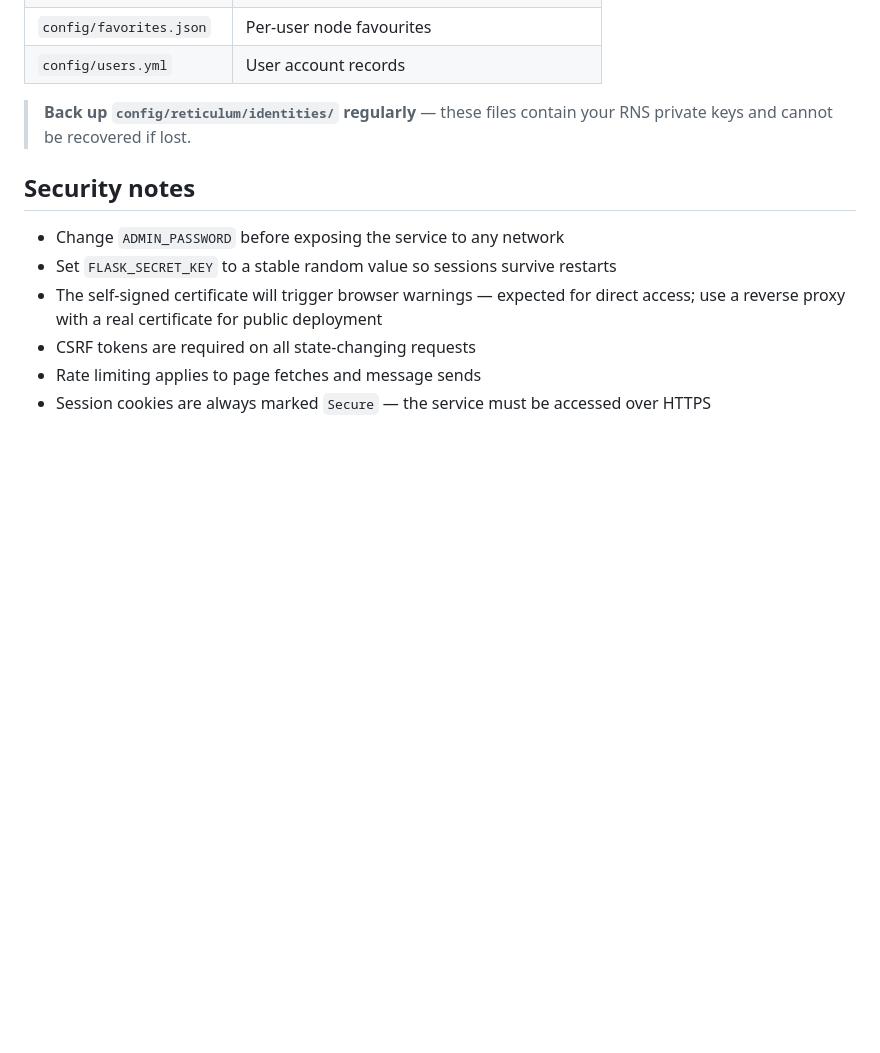
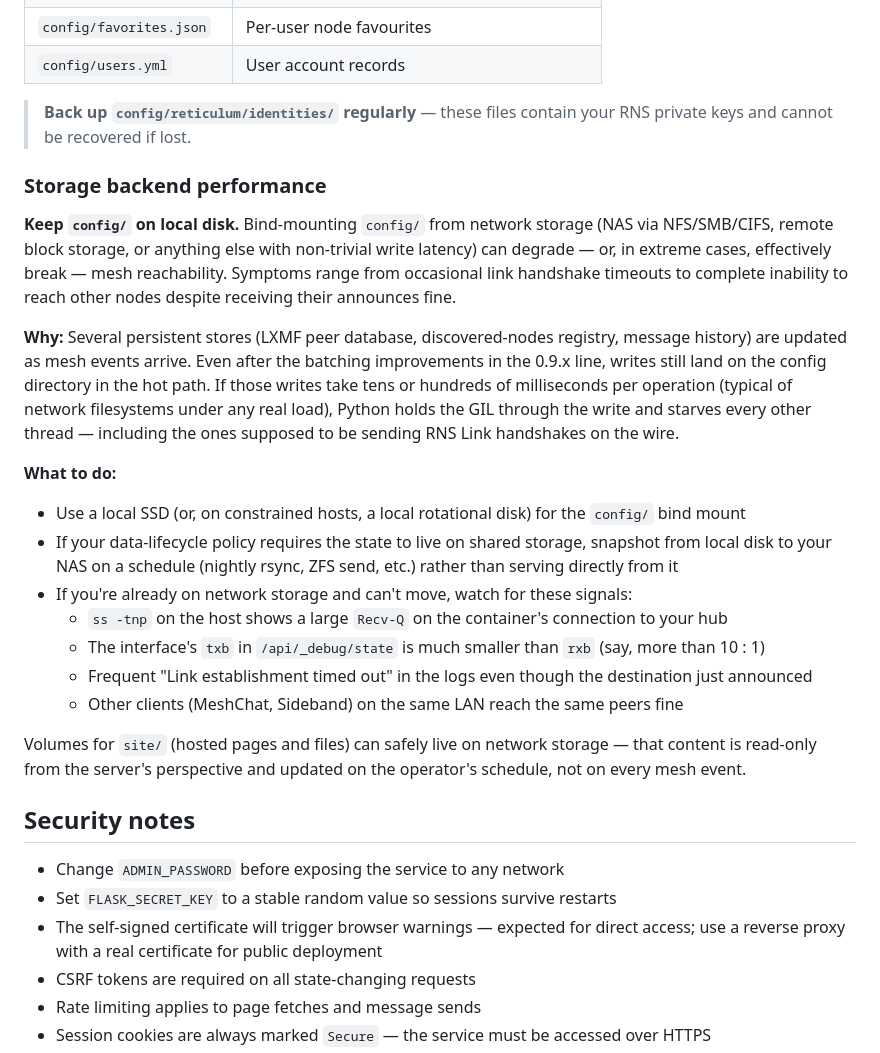
Before and after one commit to JamesM92/NomadPortal, a Markdown page: README.md, the part around the change. Rendered like a GitHub page; blank space fills up the shorter version.

Commit message:
docs(readme): warn against NAS/remote storage for config/
Adds a "Storage backend performance" subsection under Data storage
explaining why config/ must be on local disk and what symptoms to
watch for if it isn't. Cross-references the LXMFPeerTracker
batching improvements, but frames the guidance as "any hot-path
writer could hit this pattern" so a future feature that persists
per-event doesn't quietly reintroduce the issue.

Also notes that site/ is safe on network storage since it's
operator-cadence content, not mesh-cadence.

Motivation: 2026-07-19 session found NomadPortal completely
unable to complete Link handshakes when config/ was NAS-mounted.
The batching fix removes the code-side pathology, but operator-
side guidance is the more durable answer.

Co-Authored-By: Claude Opus 4.7 <noreply@anthropic.com>

```diff
--- a/README.md
+++ b/README.md
@@ -454,6 +454,24 @@ All persistent data is stored in `./config/` (volume-mounted into the container)
 
 > **Back up `config/reticulum/identities/` regularly** — these files contain your RNS private keys and cannot be recovered if lost.
 
+### Storage backend performance
+
+**Keep `config/` on local disk.** Bind-mounting `config/` from network storage (NAS via NFS/SMB/CIFS, remote block storage, or anything else with non-trivial write latency) can degrade — or, in extreme cases, effectively break — mesh reachability. Symptoms range from occasional link handshake timeouts to complete inability to reach other nodes despite receiving their announces fine.
+
+**Why:** Several persistent stores (LXMF peer database, discovered-nodes registry, message history) are updated as mesh events arrive. Even after the batching improvements in the 0.9.x line, writes still land on the config directory in the hot path. If those writes take tens or hundreds of milliseconds per operation (typical of network filesystems under any real load), Python holds the GIL through the write and starves every other thread — including the ones supposed to be sending RNS Link handshakes on the wire.
+
+**What to do:**
+
+- Use a local SSD (or, on constrained hosts, a local rotational disk) for the `config/` bind mount
+- If your data-lifecycle policy requires the state to live on shared storage, snapshot from local disk to your NAS on a schedule (nightly rsync, ZFS send, etc.) rather than serving directly from it
+- If you're already on network storage and can't move, watch for these signals:
+  - `ss -tnp` on the host shows a large `Recv-Q` on the container's connection to your hub
+  - The interface's `txb` in `/api/_debug/state` is much smaller than `rxb` (say, more than 10 : 1)
+  - Frequent "Link establishment timed out" in the logs even though the destination just announced
+  - Other clients (MeshChat, Sideband) on the same LAN reach the same peers fine
+
+Volumes for `site/` (hosted pages and files) can safely live on network storage — that content is read-only from the server's perspective and updated on the operator's schedule, not on every mesh event.
+
 ## Security notes
 
 - Change `ADMIN_PASSWORD` before exposing the service to any network
```
